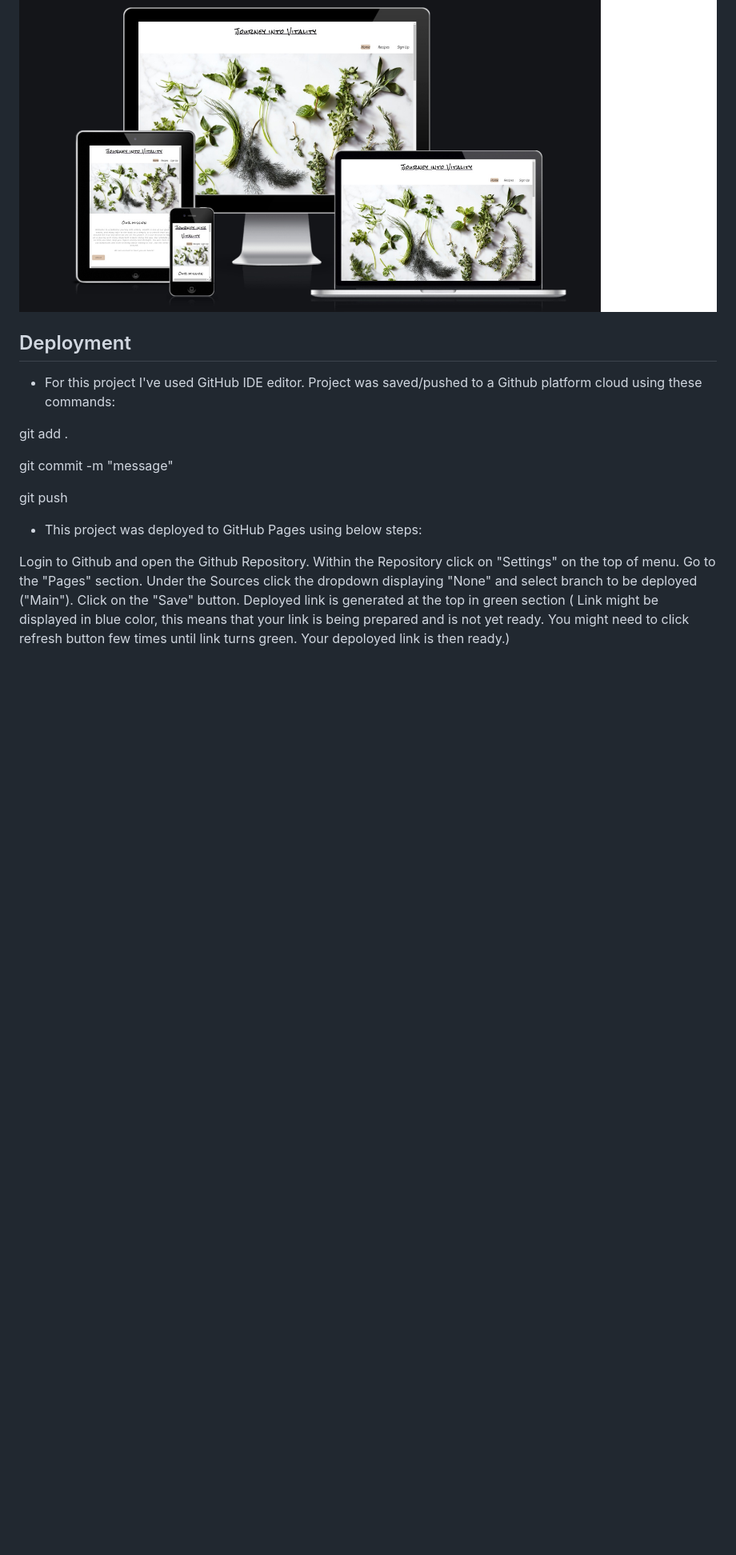
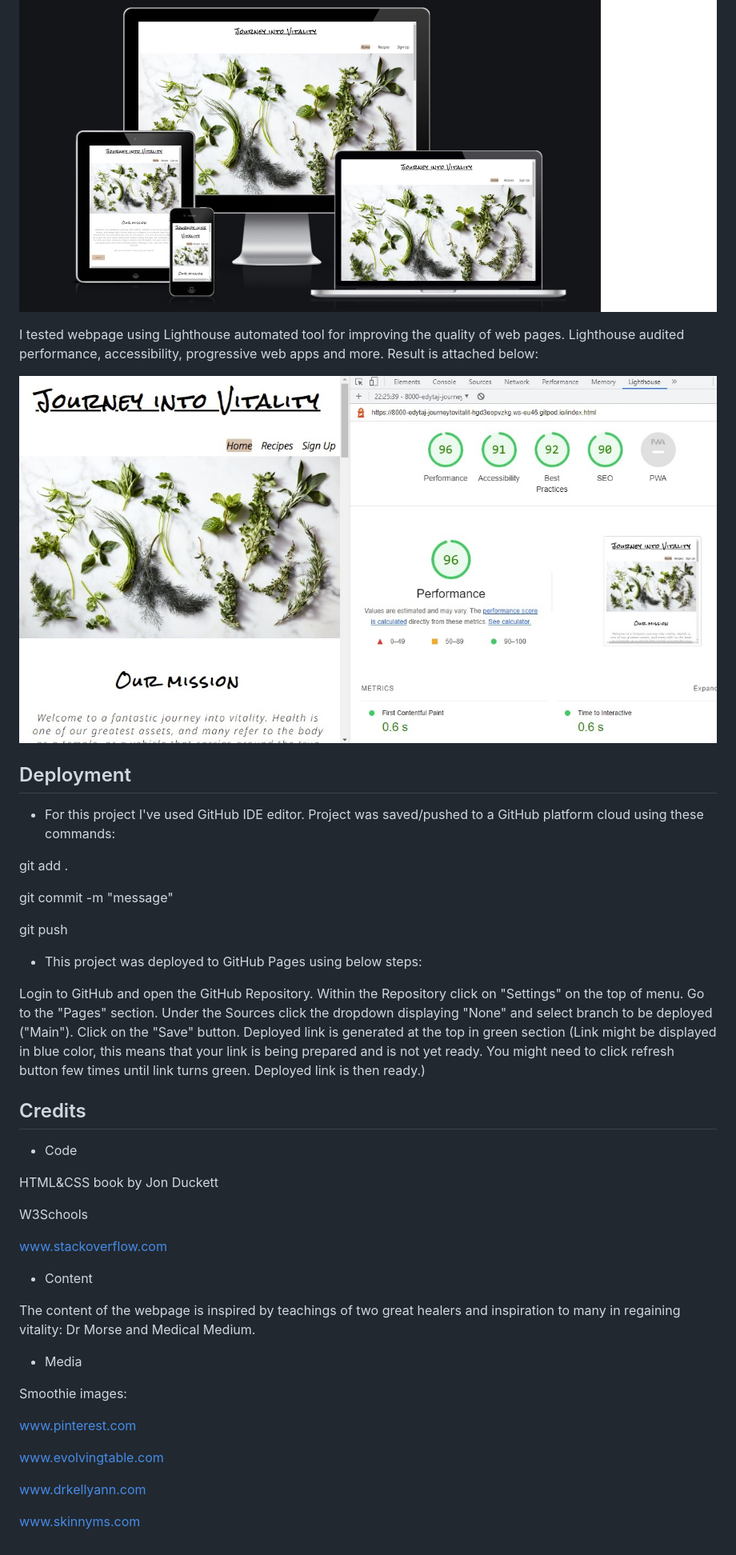
Before and after one commit to EdytaJ/journey-into-vitality, a Markdown page: README.md, the part around the change printed below. Shown: that part at 80% size. GitHub-like rendering; pictures changed too: assets/images/Lighthouse-test.jpg (added); blank space fills up the shorter version.

Commit message:
Complete Readme file

```diff
--- a/README.md
+++ b/README.md
@@ -144,11 +136,14 @@ I have used Am I responsive https://ui.dev/amiresponsive and result is seen belo
 
 ![](assets/images/responsive.jpg)
 
+I tested webpage using Lighthouse automated tool for improving the quality of web pages. Lighthouse audited performance, accessibility, progressive web apps and more. Result is attached below:
+
+![](assets/images/Lighthouse-test.jpg)
 
 
 ## Deployment
 
-* For this project I've used GitHub IDE editor. Project was saved/pushed to a Github platform cloud using these commands:
+* For this project I've used GitHub IDE editor. Project was saved/pushed to a GitHub platform cloud using these commands:
 
 git add .
 
@@ -158,9 +153,35 @@ git push
 
 * This project was deployed to GitHub Pages using below steps:
 
-Login to Github and open the Github Repository.
+Login to GitHub and open the GitHub Repository.
 Within the Repository click on "Settings" on the top of menu.
 Go to the "Pages" section.
 Under the Sources click the dropdown displaying "None" and select branch to be deployed ("Main").
 Click on the "Save" button.
-Deployed link is generated at the top in green section ( Link might be displayed in blue color, this means that your link is being prepared and is not yet ready. You might need to click refresh button few times until link turns green. Your depoloyed link is then ready.)
+Deployed link is generated at the top in green section (Link might be displayed in blue color, this means that your link is being prepared and is not yet ready. You might need to click refresh button few times until link turns green. Deployed link is then ready.)
+
+## Credits
+
+* Code
+
+HTML&CSS book by Jon Duckett
+
+W3Schools
+
+www.stackoverflow.com
+
+* Content
+
+The content of the webpage is inspired by teachings of two great healers and inspiration to many in regaining vitality: Dr Morse and Medical Medium.
+
+* Media
+
+Smoothie images:
+
+www.pinterest.com
+
+www.evolvingtable.com
+
+www.drkellyann.com
+
+www.skinnyms.com
```
Also changed, not shown: other parts of README.md (+10 -18 lines).
